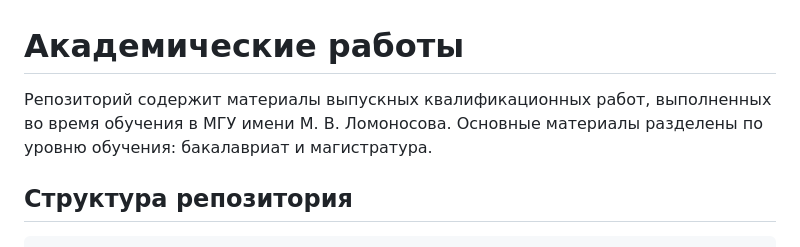
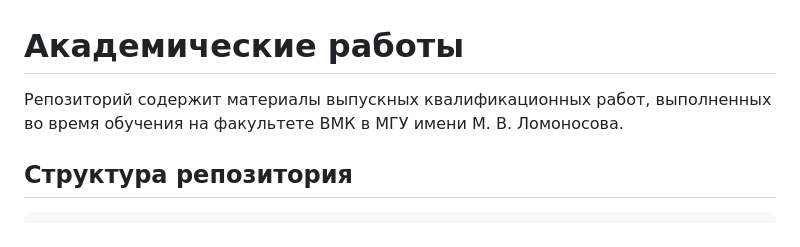
Before and after one commit to MaximKiryakin/Diploma, a Markdown page: README.md, the part around the change. GitHub-like rendering.

Commit message:
chore: update README.md file;

```diff
--- a/README.md
+++ b/README.md
@@ -1,6 +1,6 @@
 # Академические работы
 
-Репозиторий содержит материалы выпускных квалификационных работ, выполненных во время обучения в МГУ имени М. В. Ломоносова. Основные материалы разделены по уровню обучения: бакалавриат и магистратура.
+Репозиторий содержит материалы выпускных квалификационных работ, выполненных во время обучения на факультете ВМК в МГУ имени М. В. Ломоносова.
 
 ## Структура репозитория
 
```
